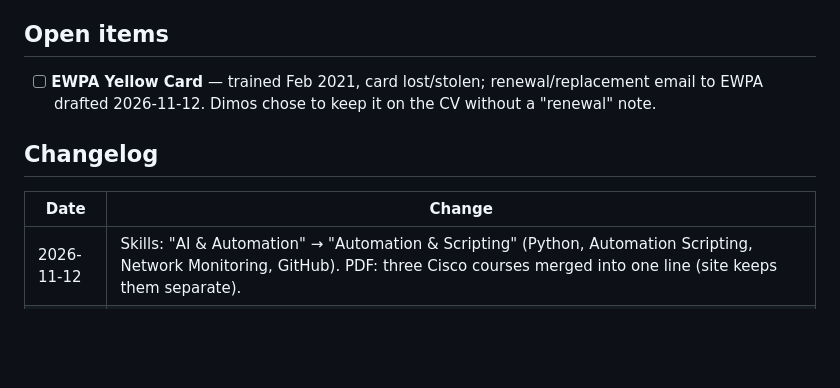
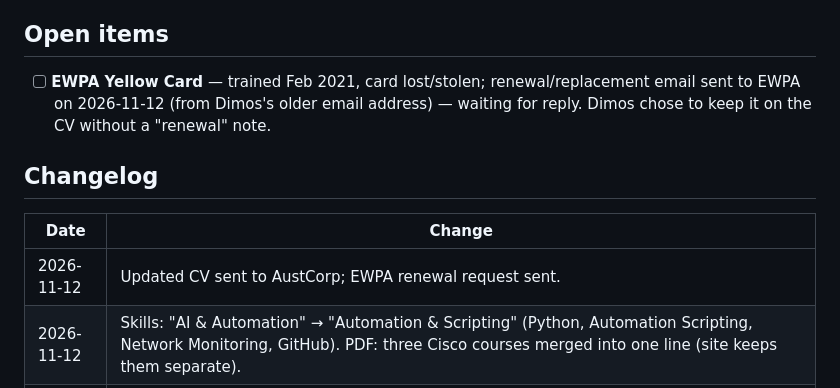
Before and after one commit to dim4646/NEW-CV, a Markdown page: PENDING.md, the part around the change. Drawn GitHub-style; blank space fills up the shorter version.

Commit message:
PENDING: EWPA request sent, CV sent to AustCorp
Co-Authored-By: Claude Opus 5.5 <noreply@anthropic.com>
Claude-Session: https://claude.ai/code/session_019b3B54uL7ccaQe4myriUBT

```diff
--- a/PENDING.md
+++ b/PENDING.md
@@ -21,13 +21,14 @@ Notes:
 
 ## Open items
 
-- [ ] **EWPA Yellow Card** — trained Feb 2021, card lost/stolen; renewal/replacement email to EWPA drafted 2026-11-12.
+- [ ] **EWPA Yellow Card** — trained Feb 2021, card lost/stolen; renewal/replacement email sent to EWPA on 2026-11-12 (from Dimos's older email address) — waiting for reply.
       Dimos chose to keep it on the CV without a "renewal" note.
 
 ## Changelog
 
 | Date | Change |
 |------|--------|
+| 2026-11-12 | Updated CV sent to AustCorp; EWPA renewal request sent. |
 | 2026-11-12 | Skills: "AI & Automation" → "Automation & Scripting" (Python, Automation Scripting, Network Monitoring, GitHub). PDF: three Cisco courses merged into one line (site keeps them separate). |
 | 2026-11-12 | Added EWPA Yellow Card (VL, SL, BL) to Licences. No other cards held (no ACMA, Heights, First Aid). |
 | 2026-11-12 | Subcontractor role rewritten after discussion: works directly with clients, Gold Coast + Brisbane, offering installation, service and maintenance; on-site fault rectification. |
```
